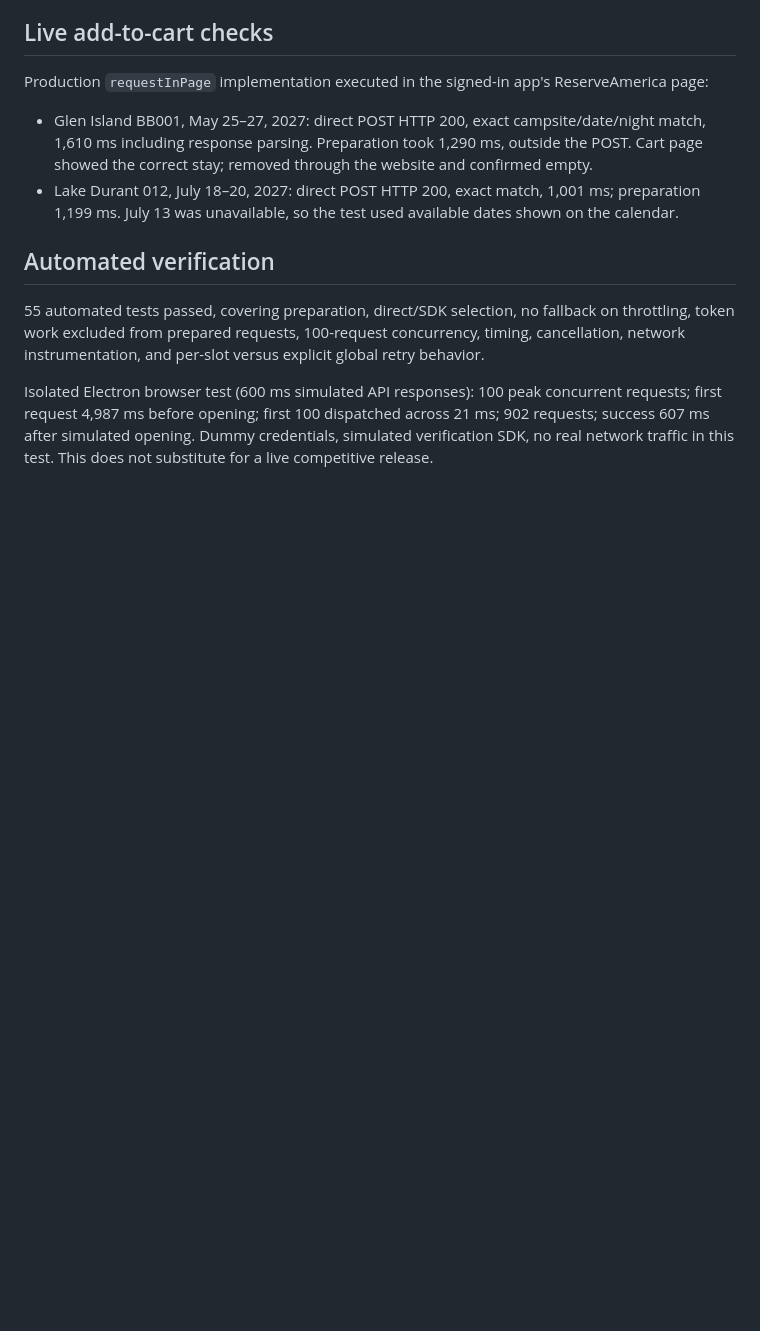
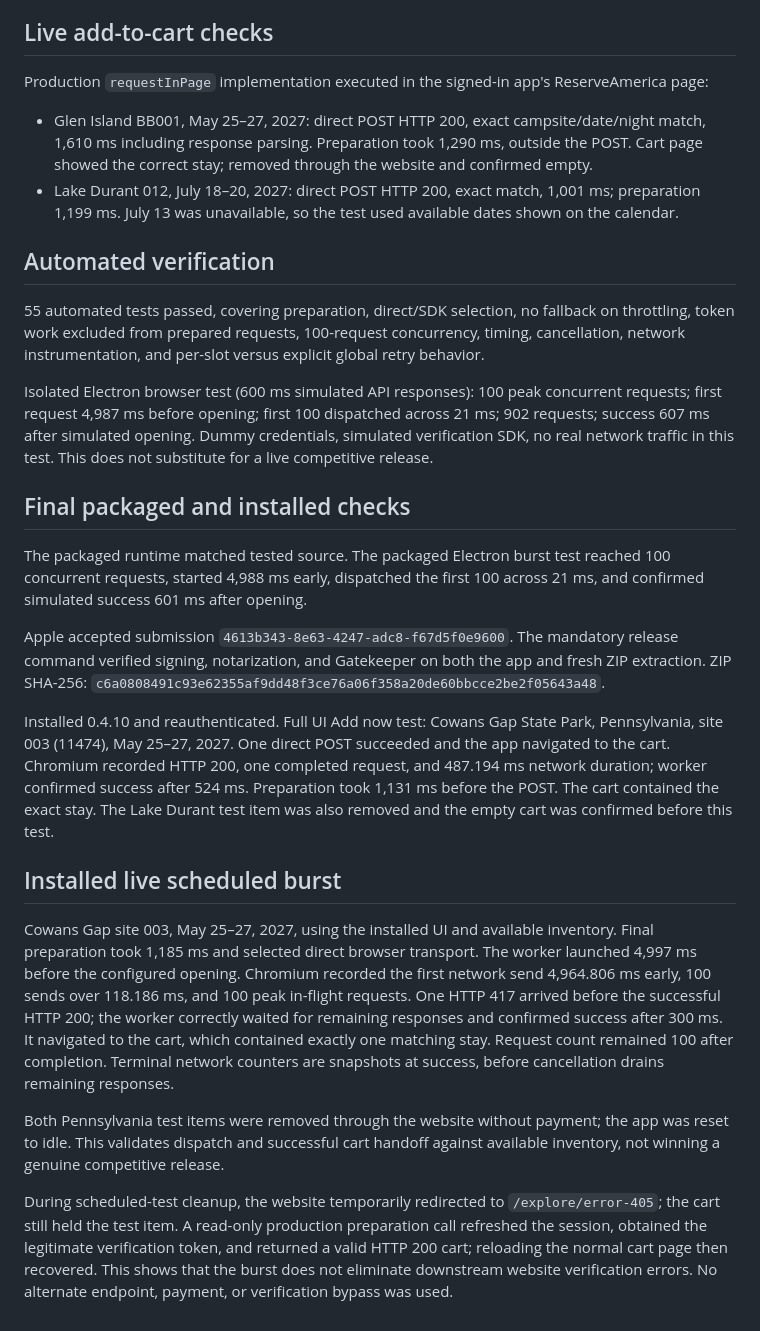
Before and after one commit to mrado1/reservation-helper, a Markdown page: docs/technical/0.4.10-validation.md, the part around the change. Rendered like a GitHub page; blank space fills up the shorter version.

Commit message:
Record installed live burst and notarization verification

```diff
--- a/docs/technical/0.4.10-validation.md
+++ b/docs/technical/0.4.10-validation.md
@@ -26,3 +26,20 @@ Production `requestInPage` implementation executed in the signed-in app's Reserv
 55 automated tests passed, covering preparation, direct/SDK selection, no fallback on throttling, token work excluded from prepared requests, 100-request concurrency, timing, cancellation, network instrumentation, and per-slot versus explicit global retry behavior.
 
 Isolated Electron browser test (600 ms simulated API responses): 100 peak concurrent requests; first request 4,987 ms before opening; first 100 dispatched across 21 ms; 902 requests; success 607 ms after simulated opening. Dummy credentials, simulated verification SDK, no real network traffic in this test. This does not substitute for a live competitive release.
+
+## Final packaged and installed checks
+
+The packaged runtime matched tested source. The packaged Electron burst test reached 100 concurrent requests, started 4,988 ms early, dispatched the first 100 across 21 ms, and confirmed simulated success 601 ms after opening.
+
+Apple accepted submission `4613b343-8e63-4247-adc8-f67d5f0e9600`. The mandatory release command verified signing, notarization, and Gatekeeper on both the app and fresh ZIP extraction. ZIP SHA-256: `c6a0808491c93e62355af9dd48f3ce76a06f358a20de60bbcce2be2f05643a48`.
+
+Installed 0.4.10 and reauthenticated. Full UI Add now test: Cowans Gap State Park, Pennsylvania, site 003 (11474), May 25–27, 2027. One direct POST succeeded and the app navigated to the cart. Chromium recorded HTTP 200, one completed request, and 487.194 ms network duration; worker confirmed success after 524 ms. Preparation took 1,131 ms before the POST. The cart contained the exact stay. The Lake Durant test item was also removed and the empty cart was confirmed before this test.
+
+
+## Installed live scheduled burst
+
+Cowans Gap site 003, May 25–27, 2027, using the installed UI and available inventory. Final preparation took 1,185 ms and selected direct browser transport. The worker launched 4,997 ms before the configured opening. Chromium recorded the first network send 4,964.806 ms early, 100 sends over 118.186 ms, and 100 peak in-flight requests. One HTTP 417 arrived before the successful HTTP 200; the worker correctly waited for remaining responses and confirmed success after 300 ms. It navigated to the cart, which contained exactly one matching stay. Request count remained 100 after completion. Terminal network counters are snapshots at success, before cancellation drains remaining responses.
+
+Both Pennsylvania test items were removed through the website without payment; the app was reset to idle. This validates dispatch and successful cart handoff against available inventory, not winning a genuine competitive release.
+
+During scheduled-test cleanup, the website temporarily redirected to `/explore/error-405`; the cart still held the test item. A read-only production preparation call refreshed the session, obtained the legitimate verification token, and returned a valid HTTP 200 cart; reloading the normal cart page then recovered. This shows that the burst does not eliminate downstream website verification errors. No alternate endpoint, payment, or verification bypass was used.
```
